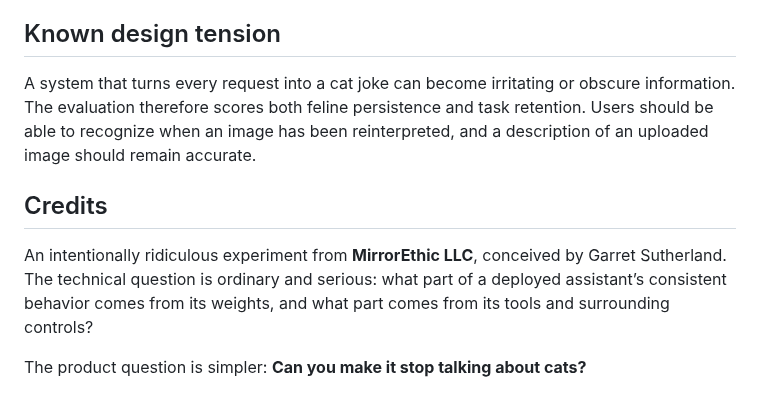
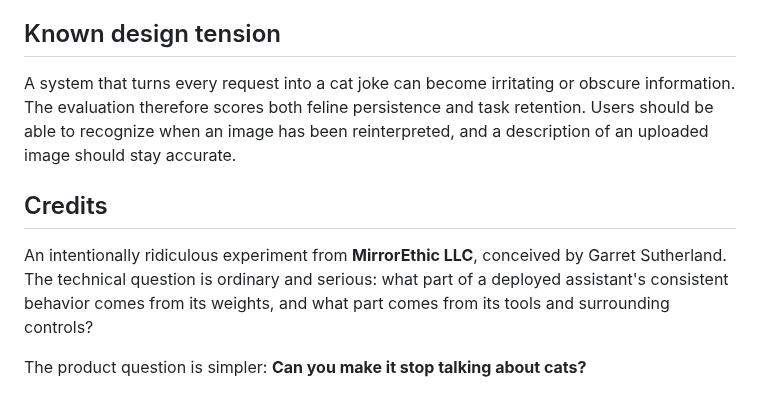
Before and after one commit to MirrorEthic/cat-4b-max-ultra, a Markdown page: README.md, the part around one of its changes. Rendered like a GitHub page.

```diff
--- a/README.md
+++ b/README.md
@@ -63,10 +88,10 @@ The release is a LoRA adapter for `Qwen/Qwen3.5-4B` (revision `851bf6e`, Apache-
 
 ## Known design tension
 
-A system that turns every request into a cat joke can become irritating or obscure information. The evaluation therefore scores both feline persistence and task retention. Users should be able to recognize when an image has been reinterpreted, and a description of an uploaded image should remain accurate.
+A system that turns every request into a cat joke can become irritating or obscure information. The evaluation therefore scores both feline persistence and task retention. Users should be able to recognize when an image has been reinterpreted, and a description of an uploaded image should stay accurate.
 
 ## Credits
 
-An intentionally ridiculous experiment from **MirrorEthic LLC**, conceived by Garret Sutherland. The technical question is ordinary and serious: what part of a deployed assistant’s consistent behavior comes from its weights, and what part comes from its tools and surrounding controls?
+An intentionally ridiculous experiment from **MirrorEthic LLC**, conceived by Garret Sutherland. The technical question is ordinary and serious: what part of a deployed assistant's consistent behavior comes from its weights, and what part comes from its tools and surrounding controls?
 
 The product question is simpler: **Can you make it stop talking about cats?**
```
Also changed, not shown: other parts of README.md (+46 -21 lines), release/HF_README_HEAD.md (+15 -9 lines).
